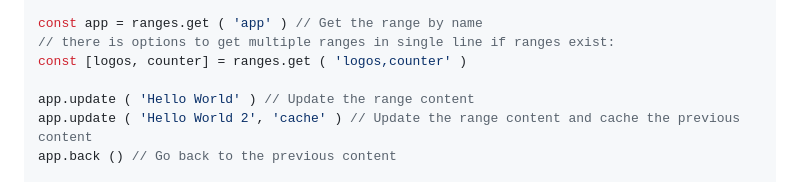
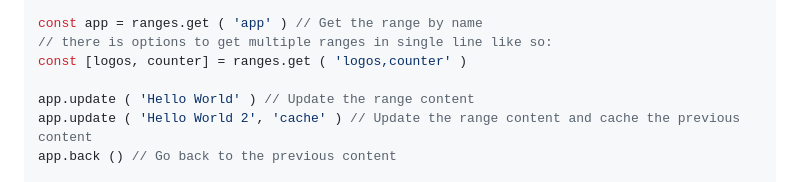
Before and after one commit to PeterNaydenov/dim, a Markdown page: README.md, the part around the change. GitHub-like rendering.

```diff
--- a/README.md
+++ b/README.md
@@ -35,7 +35,7 @@ ranges.set ( ( {start, end} ) => { // Set first range in the storage.
 })
 
 const app = ranges.get ( 'app' ) // Get the range by name
-// there is options to get multiple ranges in single line if ranges exist:
+// there is options to get multiple ranges in single line like so:
 const [logos, counter] = ranges.get ( 'logos,counter' )
 
 app.update ( 'Hello World' ) // Update the range content
```
